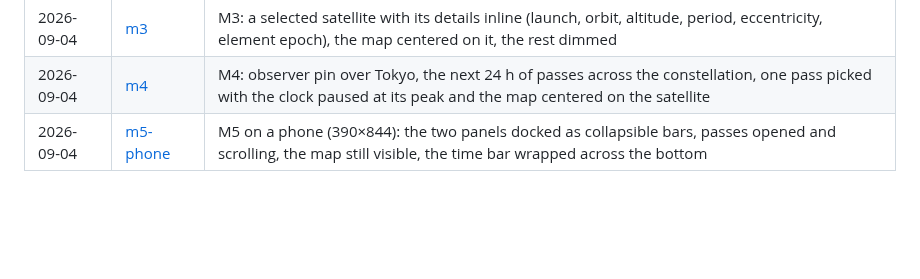
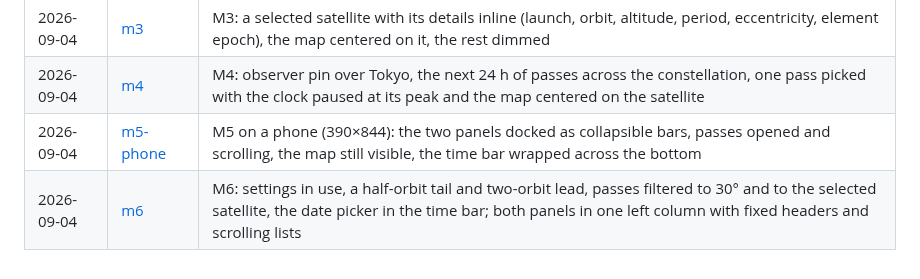
Before and after one commit to vlumi/nebulosa, a Markdown page: docs/screenshots/README.md, the part around the change. Rendered like a GitHub page; blank space fills up the shorter version.

Commit message:
M6 screenshot

```diff
--- a/docs/screenshots/README.md
+++ b/docs/screenshots/README.md
@@ -10,3 +10,4 @@ The README shows the latest; the rest stay here as a record of how the site grew
 | 2026-09-04 | [m3](2026-09-04-m3.png) | M3: a selected satellite with its details inline (launch, orbit, altitude, period, eccentricity, element epoch), the map centered on it, the rest dimmed |
 | 2026-09-04 | [m4](2026-09-04-m4.png) | M4: observer pin over Tokyo, the next 24 h of passes across the constellation, one pass picked with the clock paused at its peak and the map centered on the satellite |
 | 2026-09-04 | [m5-phone](2026-09-04-m5-phone.png) | M5 on a phone (390×844): the two panels docked as collapsible bars, passes opened and scrolling, the map still visible, the time bar wrapped across the bottom |
+| 2026-09-04 | [m6](2026-09-04-m6.png) | M6: settings in use, a half-orbit tail and two-orbit lead, passes filtered to 30° and to the selected satellite, the date picker in the time bar; both panels in one left column with fixed headers and scrolling lists |
```
Also changed, not shown: README.md (+1 -1 lines), docs/screenshots/2026-09-04-m6.png (added).
